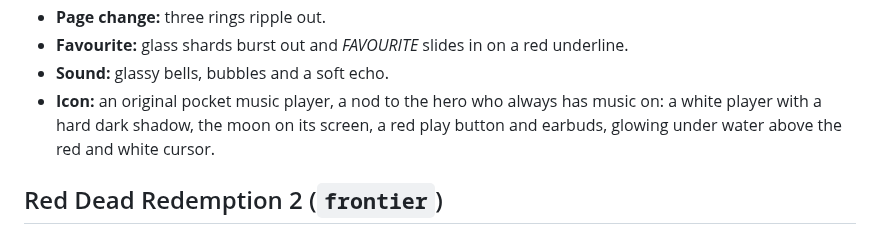
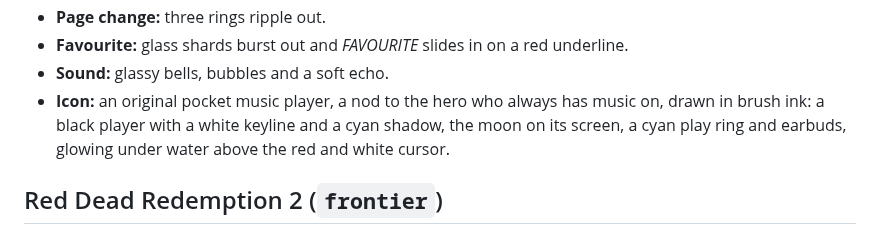
Before and after one commit to TymonBitesTheDust/B-Side, a Markdown page: docs/STYLES.md, the part around the change. GitHub-like rendering.

```diff
--- a/docs/STYLES.md
+++ b/docs/STYLES.md
@@ -121,9 +121,9 @@ underline; the playing song turns the accent colour. Its icon is a white note on
 - **Page change:** three rings ripple out.
 - **Favourite:** glass shards burst out and *FAVOURITE* slides in on a red underline.
 - **Sound:** glassy bells, bubbles and a soft echo.
-- **Icon:** an original pocket music player, a nod to the hero who always has music on: a white player with a hard
-  dark shadow, the moon on its screen, a red play button and earbuds, glowing under water above the red and white
-  cursor.
+- **Icon:** an original pocket music player, a nod to the hero who always has music on, drawn in brush ink: a black
+  player with a white keyline and a cyan shadow, the moon on its screen, a cyan play ring and earbuds, glowing under
+  water above the red and white cursor.
 
 ## Red Dead Redemption 2 (`frontier`)
 
```
Also changed, not shown: README.md (+1 -1 lines), docs/screenshots/favourite-moments.png, docs/screenshots/icons.png, docs/screenshots/overview.png, 8 other files.
